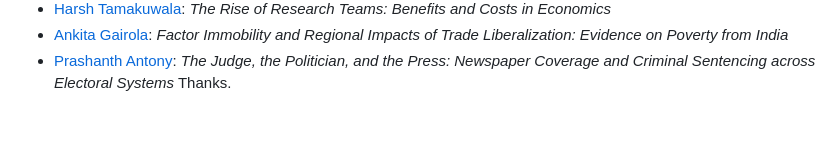
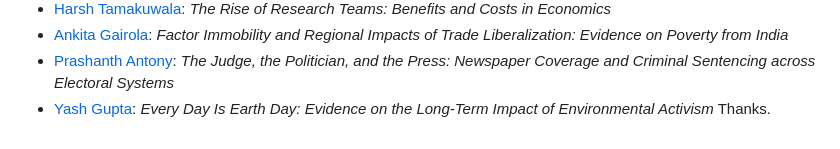
Before and after one commit to hubchev/make_a_pull_request, a Markdown page: I_am_a_data_scientist.md, the part around the change. GitHub-like rendering.

```diff
--- a/I_am_a_data_scientist.md
+++ b/I_am_a_data_scientist.md
@@ -35,4 +35,5 @@ Please put your first and second name here, link it to your GitHub profile, and
 - [Harsh Tamakuwala](https://github.com/harshtamakuwala/ds_summer23.git): _The Rise of Research Teams: Benefits and Costs in Economics_
 - [Ankita Gairola](https://github.com/AnkitaGairola): _Factor Immobility and Regional Impacts of Trade Liberalization: Evidence on Poverty from India_
 - [Prashanth Antony](https://github.com/Prashanthantony): _The Judge, the Politician, and the Press: Newspaper Coverage and Criminal Sentencing across Electoral Systems_
+- [Yash Gupta](https://github.com/yash8372): _Every Day Is Earth Day: Evidence on the Long-Term Impact of Environmental Activism_
 Thanks.
```
